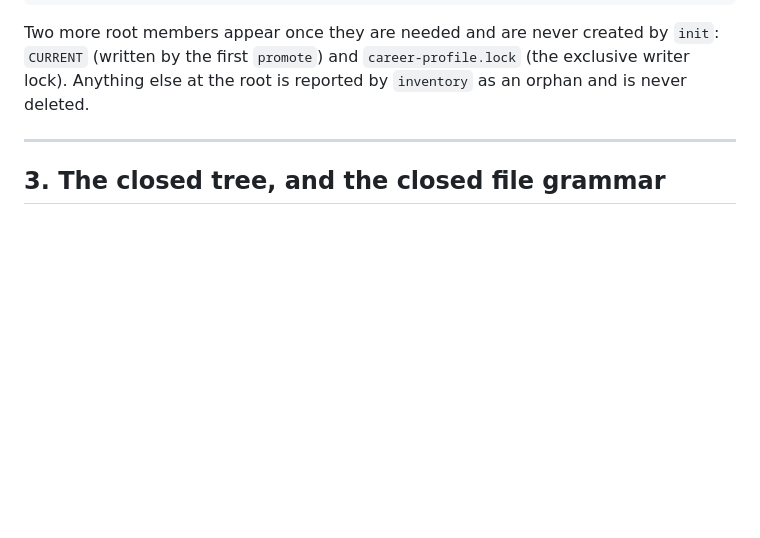
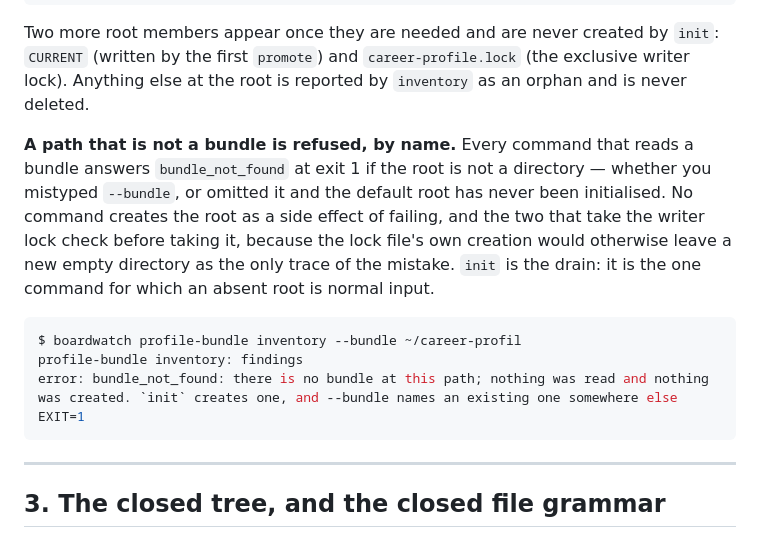
Before and after one commit to mit112/boardwatch, a Markdown page: docs/profile-bundle-authoring.md, the part around the change. Rendered like a GitHub page; blank space fills up the shorter version.

Commit message:
docs(profile-bundle): document that a path which is not a bundle is refused by name
The guide described where the root lives and what `init` creates, and said
nothing about the case an operator actually hits: a mistyped `--bundle`, or an
omitted one against a default root that has never been initialised. Both now
answer `bundle_not_found` (D-138, D-142), and the guide says so, names `init` as
the drain, and records that no command creates the root as a side effect of
failing.

The transcript is copied from a real run, including the header line the first
draft of it omitted, and its exit code was read unpiped.

````diff
--- a/docs/profile-bundle-authoring.md
+++ b/docs/profile-bundle-authoring.md
@@ -62,6 +62,20 @@ career-profile/
 Two more root members appear once they are needed and are never created by `init`:
 `CURRENT` (written by the first `promote`) and `career-profile.lock` (the exclusive writer lock).
 Anything else at the root is reported by `inventory` as an orphan and is never deleted.
+
+**A path that is not a bundle is refused, by name.** Every command that reads a bundle answers
+`bundle_not_found` at exit 1 if the root is not a directory — whether you mistyped `--bundle`, or
+omitted it and the default root has never been initialised. No command creates the root as a side
+effect of failing, and the two that take the writer lock check before taking it, because the lock
+file's own creation would otherwise leave a new empty directory as the only trace of the mistake.
+`init` is the drain: it is the one command for which an absent root is normal input.
+
+```console
+$ boardwatch profile-bundle inventory --bundle ~/career-profil
+profile-bundle inventory: findings
+error: bundle_not_found: there is no bundle at this path; nothing was read and nothing was created. `init` creates one, and --bundle names an existing one somewhere else
+EXIT=1
+```
 
 ---
 
````
